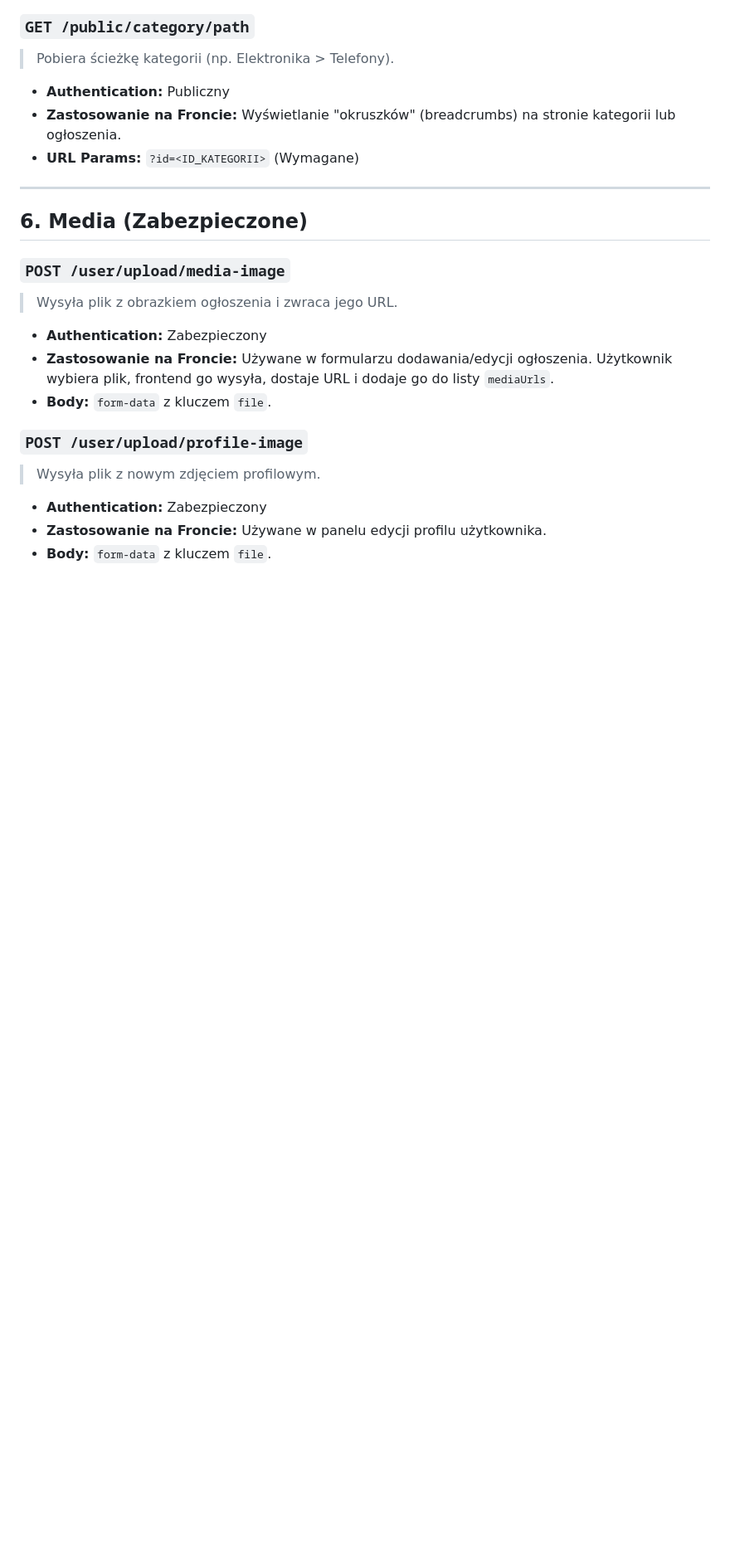
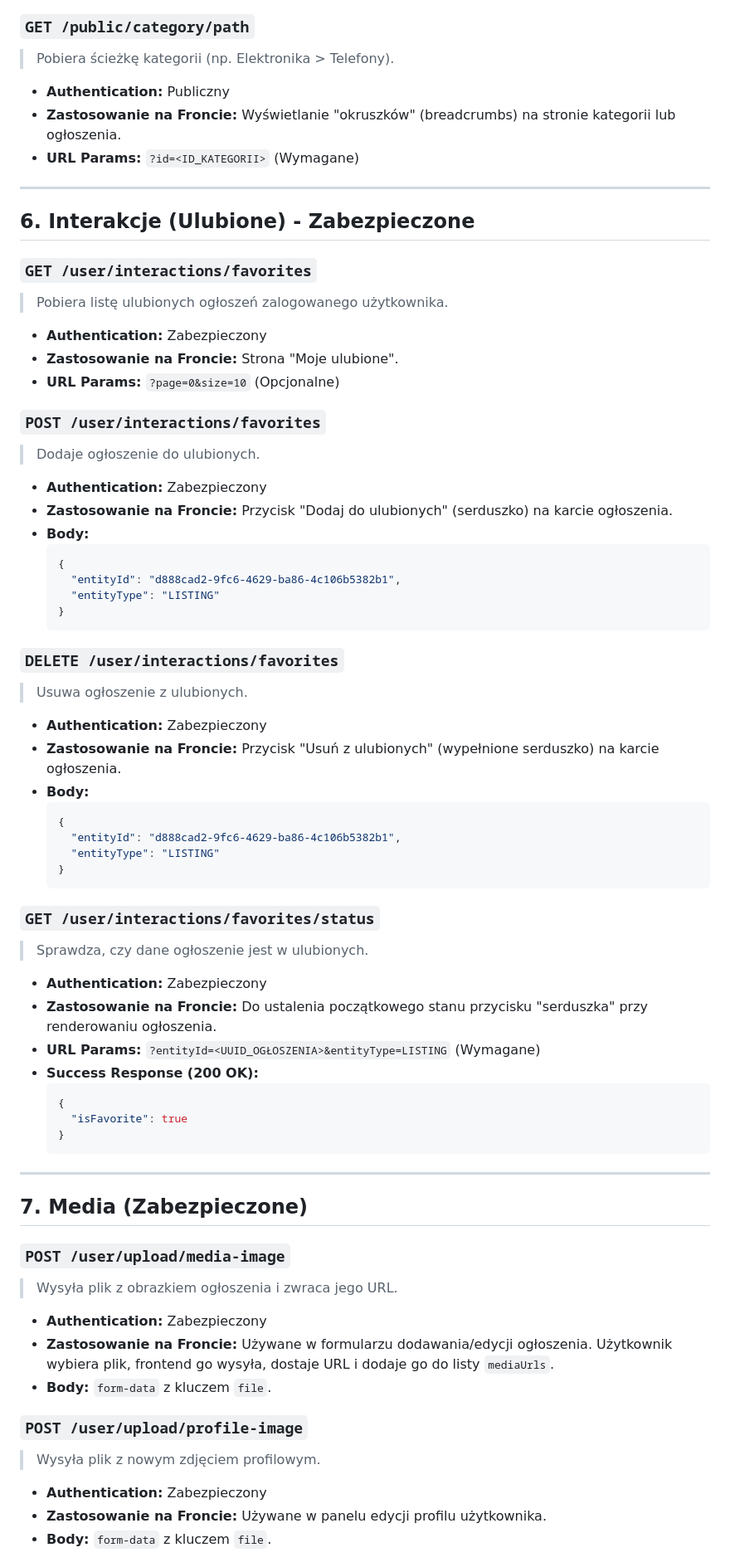
Before and after one commit to kubula316/BINM, a Markdown page: API_Documentation.md, the part around one of its changes. Shown at 83% size. Drawn GitHub-style; blank space fills up the shorter version.

Commit message:
updated documentation

````diff
--- a/API_Documentation.md
+++ b/API_Documentation.md
@@ -233,7 +254,57 @@ Poniżej znajduje się zaktualizowany opis wszystkich dostępnych endpointów.
 
 ---
 
-## 6. Media (Zabezpieczone)
+## 6. Interakcje (Ulubione) - Zabezpieczone
+
+### `GET /user/interactions/favorites`
+> Pobiera listę ulubionych ogłoszeń zalogowanego użytkownika.
+
+*   **Authentication:** Zabezpieczony
+*   **Zastosowanie na Froncie:** Strona "Moje ulubione".
+*   **URL Params:** `?page=0&size=10` (Opcjonalne)
+
+### `POST /user/interactions/favorites`
+> Dodaje ogłoszenie do ulubionych.
+
+*   **Authentication:** Zabezpieczony
+*   **Zastosowanie na Froncie:** Przycisk "Dodaj do ulubionych" (serduszko) na karcie ogłoszenia.
+*   **Body:**
+    ```json
+    {
+      "entityId": "d888cad2-9fc6-4629-ba86-4c106b5382b1",
+      "entityType": "LISTING"
+    }
+    ```
+
+### `DELETE /user/interactions/favorites`
+> Usuwa ogłoszenie z ulubionych.
+
+*   **Authentication:** Zabezpieczony
+*   **Zastosowanie na Froncie:** Przycisk "Usuń z ulubionych" (wypełnione serduszko) na karcie ogłoszenia.
+*   **Body:**
+    ```json
+    {
+      "entityId": "d888cad2-9fc6-4629-ba86-4c106b5382b1",
+      "entityType": "LISTING"
+    }
+    ```
+
+### `GET /user/interactions/favorites/status`
+> Sprawdza, czy dane ogłoszenie jest w ulubionych.
+
+*   **Authentication:** Zabezpieczony
+*   **Zastosowanie na Froncie:** Do ustalenia początkowego stanu przycisku "serduszka" przy renderowaniu ogłoszenia.
+*   **URL Params:** `?entityId=<UUID_OGŁOSZENIA>&entityType=LISTING` (Wymagane)
+*   **Success Response (200 OK):**
+    ```json
+    {
+      "isFavorite": true
+    }
+    ```
+
+---
+
+## 7. Media (Zabezpieczone)
 
 ### `POST /user/upload/media-image`
 > Wysyła plik z obrazkiem ogłoszenia i zwraca jego URL.
````
Also changed, not shown: other parts of API_Documentation.md (+33 -12 lines).
